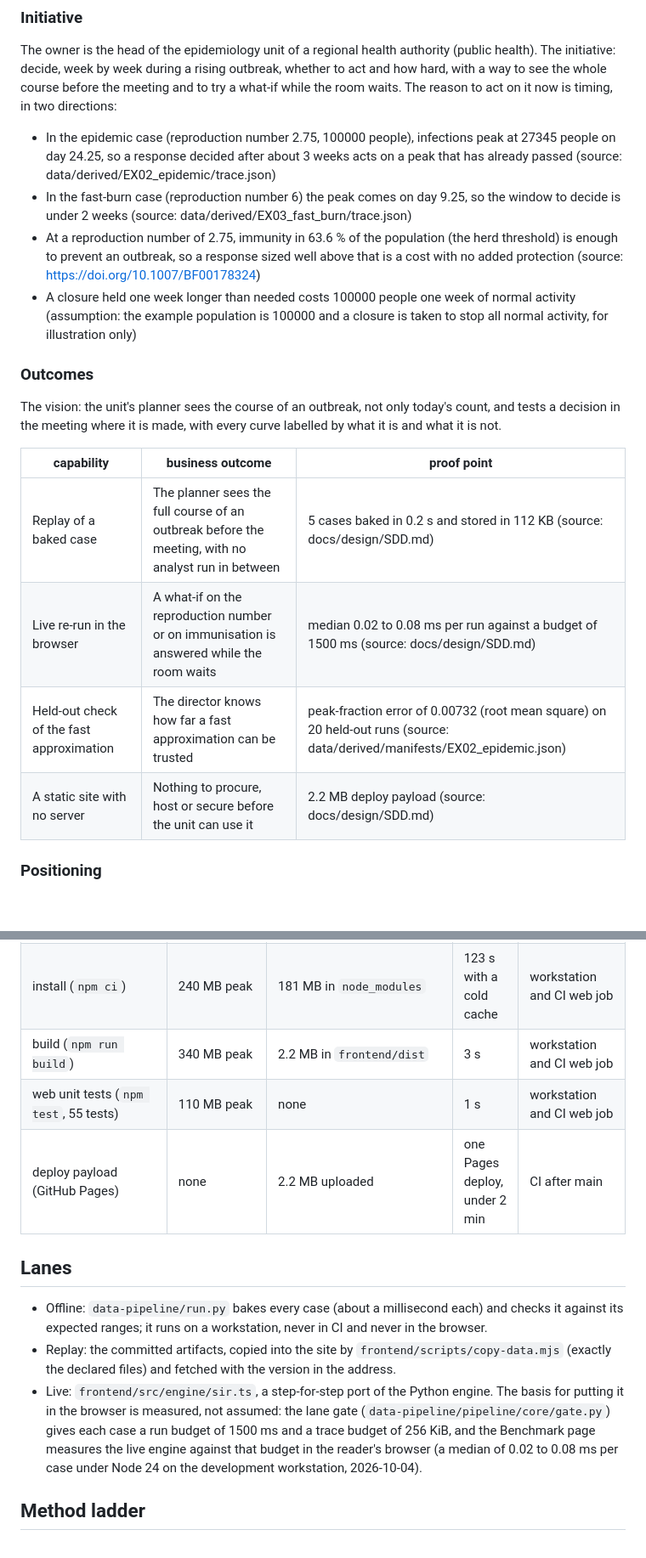
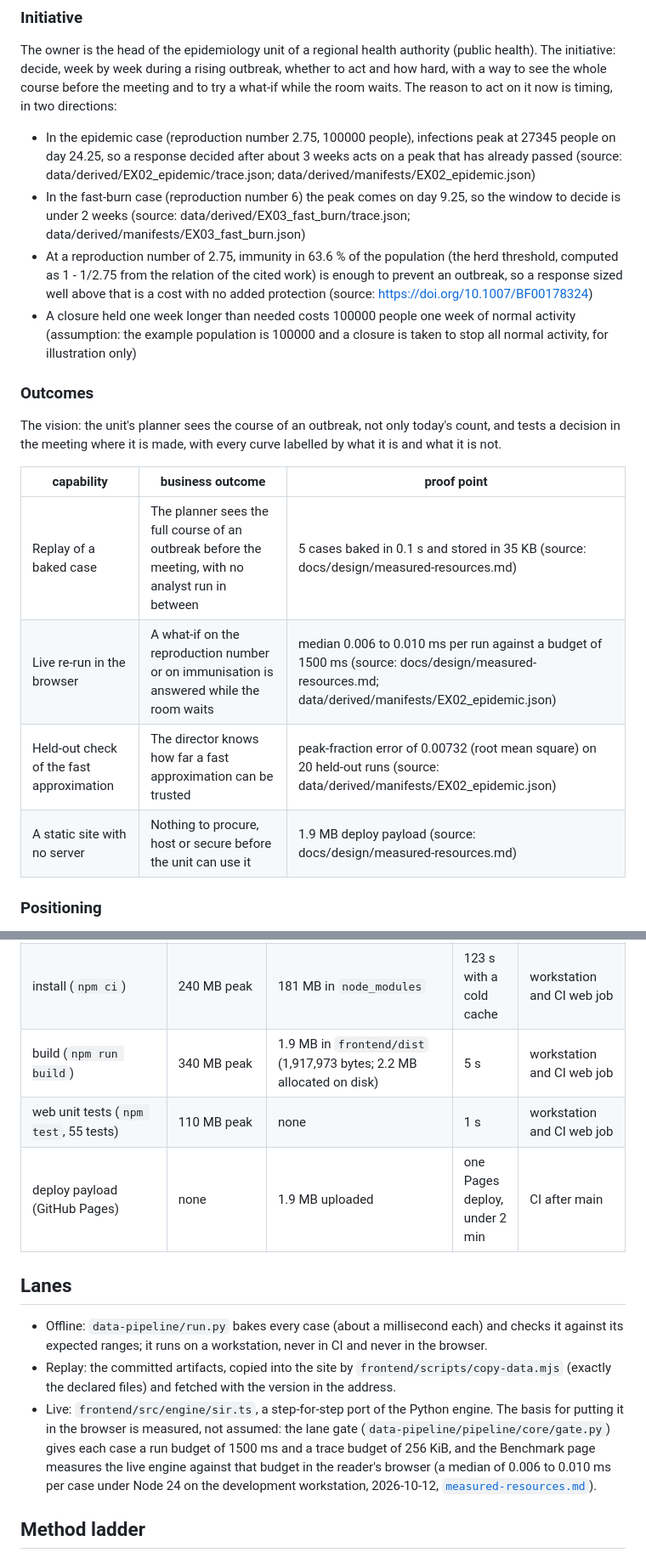
Before and after one commit to fsantibanezleal/CAOS_PRODUCT_TEMPLATE, a Markdown page: docs/design/SDD.md, 2 parts joined by grey strips. Shown at 85% size. Rendered like a GitHub page; blank space fills up the shorter version.

```diff
--- a/docs/design/SDD.md
+++ b/docs/design/SDD.md
@@ -35,9 +35,9 @@ The owner is the head of the epidemiology unit of a regional health authority (p
 week by week during a rising outbreak, whether to act and how hard, with a way to see the whole course before the
 meeting and to try a what-if while the room waits. The reason to act on it now is timing, in two directions:
 
-- In the epidemic case (reproduction number 2.75, 100000 people), infections peak at 27345 people on day 24.25, so a response decided after about 3 weeks acts on a peak that has already passed (source: data/derived/EX02_epidemic/trace.json)
-- In the fast-burn case (reproduction number 6) the peak comes on day 9.25, so the window to decide is under 2 weeks (source: data/derived/EX03_fast_burn/trace.json)
-- At a reproduction number of 2.75, immunity in 63.6 % of the population (the herd threshold) is enough to prevent an outbreak, so a response sized well above that is a cost with no added protection (source: https://doi.org/10.1007/BF00178324)
+- In the epidemic case (reproduction number 2.75, 100000 people), infections peak at 27345 people on day 24.25, so a response decided after about 3 weeks acts on a peak that has already passed (source: data/derived/EX02_epidemic/trace.json; data/derived/manifests/EX02_epidemic.json)
+- In the fast-burn case (reproduction number 6) the peak comes on day 9.25, so the window to decide is under 2 weeks (source: data/derived/EX03_fast_burn/trace.json; data/derived/manifests/EX03_fast_burn.json)
+- At a reproduction number of 2.75, immunity in 63.6 % of the population (the herd threshold, computed as 1 - 1/2.75 from the relation of the cited work) is enough to prevent an outbreak, so a response sized well above that is a cost with no added protection (source: https://doi.org/10.1007/BF00178324)
 - A closure held one week longer than needed costs 100000 people one week of normal activity (assumption: the example population is 100000 and a closure is taken to stop all normal activity, for illustration only)
 
 ### Outcomes
@@ -47,10 +47,10 @@ meeting where it is made, with every curve labelled by what it is and what it is
 
 | capability | business outcome | proof point |
 |---|---|---|
-| Replay of a baked case | The planner sees the full course of an outbreak before the meeting, with no analyst run in between | 5 cases baked in 0.2 s and stored in 112 KB (source: docs/design/SDD.md) |
-| Live re-run in the browser | A what-if on the reproduction number or on immunisation is answered while the room waits | median 0.02 to 0.08 ms per run against a budget of 1500 ms (source: docs/design/SDD.md) |
+| Replay of a baked case | The planner sees the full course of an outbreak before the meeting, with no analyst run in between | 5 cases baked in 0.1 s and stored in 35 KB (source: docs/design/measured-resources.md) |
+| Live re-run in the browser | A what-if on the reproduction number or on immunisation is answered while the room waits | median 0.006 to 0.010 ms per run against a budget of 1500 ms (source: docs/design/measured-resources.md; data/derived/manifests/EX02_epidemic.json) |
 | Held-out check of the fast approximation | The director knows how far a fast approximation can be trusted | peak-fraction error of 0.00732 (root mean square) on 20 held-out runs (source: data/derived/manifests/EX02_epidemic.json) |
-| A static site with no server | Nothing to procure, host or secure before the unit can use it | 2.2 MB deploy payload (source: docs/design/SDD.md) |
+| A static site with no server | Nothing to procure, host or secure before the unit can use it | 1.9 MB deploy payload (source: docs/design/measured-resources.md) |
 
 ### Positioning
 
@@ -172,9 +173,9 @@ replaces this table.
 | training (the surrogate, folded into a bake with no released bundle, five cases) | 33 MB peak | 1 KB (`models/surrogate.json`) | 0.3 s | workstation, never CI |
 | tests (pytest, the whole suite, 490 tests: 79 s without the adversarial plants, 70 s for the plants, 144 s in one run, 2026-10-12) | 107 MB peak per process, 3.1 GB summed over the 253 processes the first suite started (not re-measured for the larger one) | temporary copies of the few files each guard reads, under a MB each | 144 s | workstation (the plants alone, 70 s here, also run in CI; the first CI time is recorded in the release notes) |
 | install (`npm ci`) | 240 MB peak | 181 MB in `node_modules` | 123 s with a cold cache | workstation and CI web job |
-| build (`npm run build`) | 340 MB peak | 2.2 MB in `frontend/dist` | 3 s | workstation and CI web job |
+| build (`npm run build`) | 340 MB peak | 1.9 MB in `frontend/dist` (1,917,973 bytes; 2.2 MB allocated on disk) | 5 s | workstation and CI web job |
 | web unit tests (`npm test`, 55 tests) | 110 MB peak | none | 1 s | workstation and CI web job |
-| deploy payload (GitHub Pages) | none | 2.2 MB uploaded | one Pages deploy, under 2 min | CI after main |
+| deploy payload (GitHub Pages) | none | 1.9 MB uploaded | one Pages deploy, under 2 min | CI after main |
 
 ## Lanes
 
@@ -185,7 +186,8 @@ replaces this table.
 - Live: `frontend/src/engine/sir.ts`, a step-for-step port of the Python engine. The basis for putting it in the
   browser is measured, not assumed: the lane gate (`data-pipeline/pipeline/core/gate.py`) gives each case a run
   budget of 1500 ms and a trace budget of 256 KiB, and the Benchmark page measures the live engine against that
-  budget in the reader's browser (a median of 0.02 to 0.08 ms per case under Node 24 on the development workstation, 2026-10-04).
+  budget in the reader's browser (a median of 0.006 to 0.010 ms per case under Node 24 on the development workstation, 2026-10-12,
+  [`measured-resources.md`](measured-resources.md)).
 
 ## Method ladder
 
```
Also changed, not shown: other parts of docs/design/SDD.md (+6 -5 lines), docs/design/measured-resources.md (added, +147 -0 lines), docs/guides/06_executive-brief.md (+2 -2 lines).
